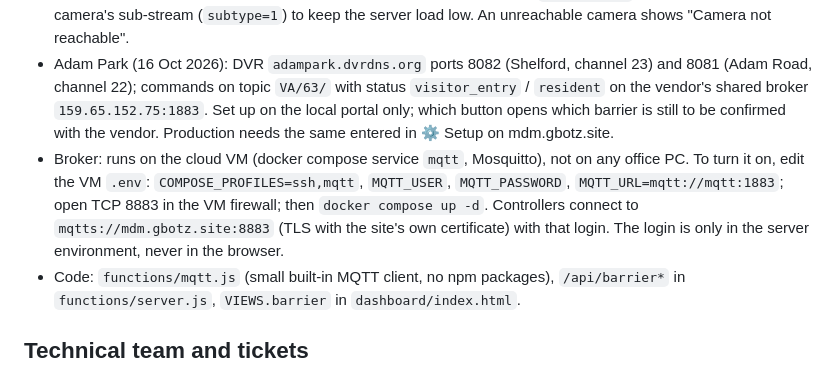
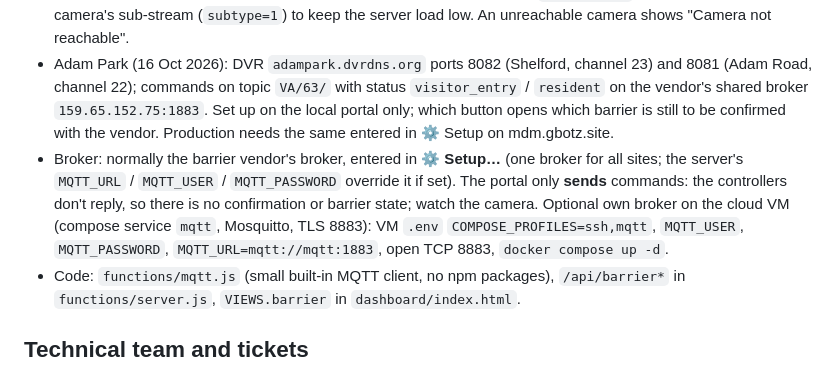
Before and after one commit to Ashik-Greenbotz/MDM, a Markdown page: README.md, the part around the change. GitHub-like rendering.

Commit message:
README: barrier broker is set in Barrier Setup (vendor broker), send-only; own VM broker optional
Co-Authored-By: Claude Opus 5.5 <noreply@anthropic.com>

```diff
--- a/README.md
+++ b/README.md
@@ -90,7 +90,7 @@ The F10 (Android 9) has its relay at `/sys/class/telpoio/relay_en`, which only r
 - Access: the **Barrier control** page permission in Users & access, plus the site. Only admins see **⚙ Setup…**: cameras (name + address), barriers (label, MQTT topic, command payload) and the **MQTT broker** (host, port, username, password; the password is write-only and kept on the server). The same barrier can't be sent another command for 5 s.
 - Cameras stream through the portal, so their address and password never reach the browser: HTTP MJPEG, JPEG snapshot (Basic login), or **RTSP** (`rtsp://user:pass@host:port/...`, e.g. Dahua DVRs): the server converts RTSP to MJPEG with ffmpeg (~5 frames/s, 960 px; in the Docker image; `FFMPEG=path` on a PC). Use the camera's sub-stream (`subtype=1`) to keep the server load low. An unreachable camera shows "Camera not reachable".
 - Adam Park (16 Oct 2026): DVR `adampark.dvrdns.org` ports 8082 (Shelford, channel 23) and 8081 (Adam Road, channel 22); commands on topic `VA/63/` with status `visitor_entry` / `resident` on the vendor's shared broker `159.65.152.75:1883`. Set up on the local portal only; which button opens which barrier is still to be confirmed with the vendor. Production needs the same entered in ⚙ Setup on mdm.gbotz.site.
-- Broker: runs on the cloud VM (docker compose service `mqtt`, Mosquitto), not on any office PC. To turn it on, edit the VM `.env`: `COMPOSE_PROFILES=ssh,mqtt`, `MQTT_USER`, `MQTT_PASSWORD`, `MQTT_URL=mqtt://mqtt:1883`; open TCP 8883 in the VM firewall; then `docker compose up -d`. Controllers connect to `mqtts://mdm.gbotz.site:8883` (TLS with the site's own certificate) with that login. The login is only in the server environment, never in the browser.
+- Broker: normally the barrier vendor's broker, entered in **⚙ Setup…** (one broker for all sites; the server's `MQTT_URL` / `MQTT_USER` / `MQTT_PASSWORD` override it if set). The portal only **sends** commands: the controllers don't reply, so there is no confirmation or barrier state; watch the camera. Optional own broker on the cloud VM (compose service `mqtt`, Mosquitto, TLS 8883): VM `.env` `COMPOSE_PROFILES=ssh,mqtt`, `MQTT_USER`, `MQTT_PASSWORD`, `MQTT_URL=mqtt://mqtt:1883`, open TCP 8883, `docker compose up -d`.
 - Code: `functions/mqtt.js` (small built-in MQTT client, no npm packages), `/api/barrier*` in `functions/server.js`, `VIEWS.barrier` in `dashboard/index.html`.
 
 ## Technical team and tickets
```
